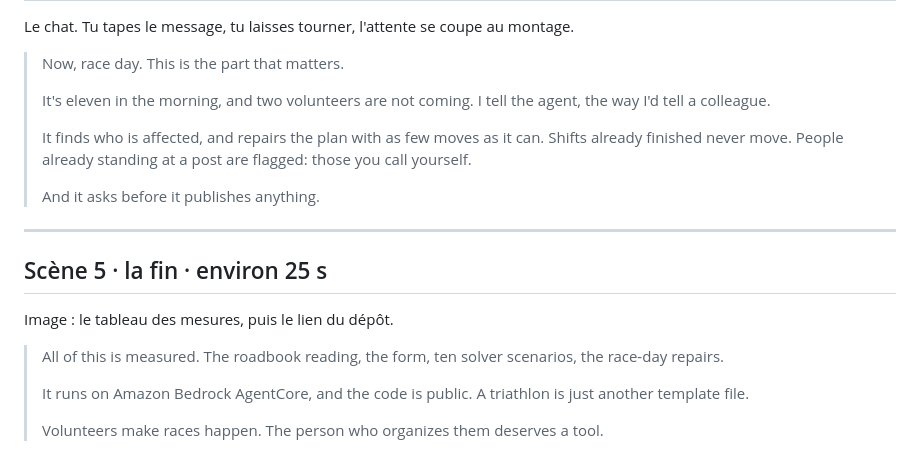
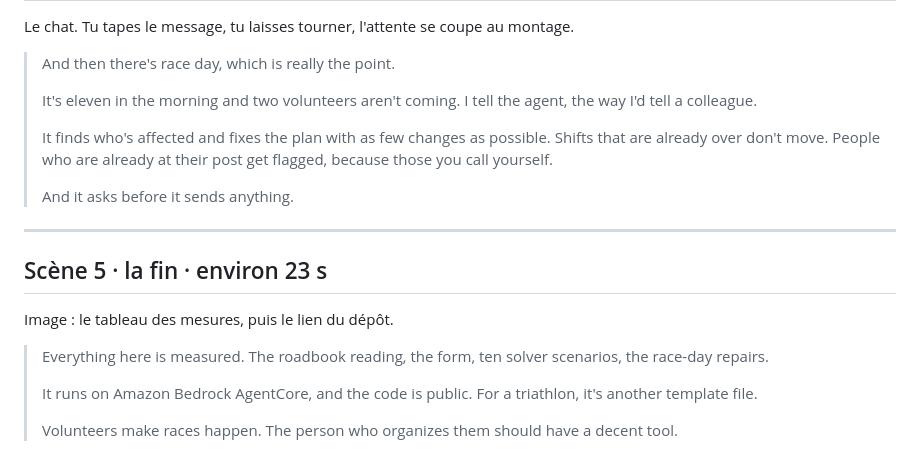
Before and after one commit to YISOWAK/rubalise, a Markdown page: plan/09-texte-a-lire.md, the part around one of its changes. Rendered like a GitHub page.

Commit message:
Vidéo : texte en anglais parlé, phrases entières, sans images littéraires
Co-Authored-By: Claude Opus 5 <noreply@anthropic.com>

```diff
--- a/plan/09-texte-a-lire.md
+++ b/plan/09-texte-a-lire.md
@@ -108,28 +100,28 @@ Onglet **Course**, plan déjà calculé. Tu cliques un point de la frise, puis u
 
 Le chat. Tu tapes le message, tu laisses tourner, l'attente se coupe au montage.
 
-> Now, race day. This is the part that matters.
+> And then there's race day, which is really the point.
 >
-> It's eleven in the morning, and two volunteers are not coming.
+> It's eleven in the morning and two volunteers aren't coming.
 > I tell the agent, the way I'd tell a colleague.
 >
-> It finds who is affected, and repairs the plan with as few moves as it can.
-> Shifts already finished never move.
-> People already standing at a post are flagged: those you call yourself.
+> It finds who's affected and fixes the plan with as few changes as possible.
+> Shifts that are already over don't move.
+> People who are already at their post get flagged, because those you call yourself.
 >
-> And it asks before it publishes anything.
+> And it asks before it sends anything.
 
 ---
 
-## Scène 5 · la fin · environ 25 s
+## Scène 5 · la fin · environ 23 s
 
 Image : le tableau des mesures, puis le lien du dépôt.
 
-> All of this is measured.
-> The roadbook reading, the form, ten solver scenarios, the race-day repairs.
+> Everything here is measured. The roadbook reading, the form,
+> ten solver scenarios, the race-day repairs.
 >
 > It runs on Amazon Bedrock AgentCore, and the code is public.
-> A triathlon is just another template file.
+> For a triathlon, it's another template file.
 >
 > Volunteers make races happen.
-> The person who organizes them deserves a tool.
+> The person who organizes them should have a decent tool.
```
Also changed, not shown: other parts of plan/09-texte-a-lire.md (+52 -60 lines).
